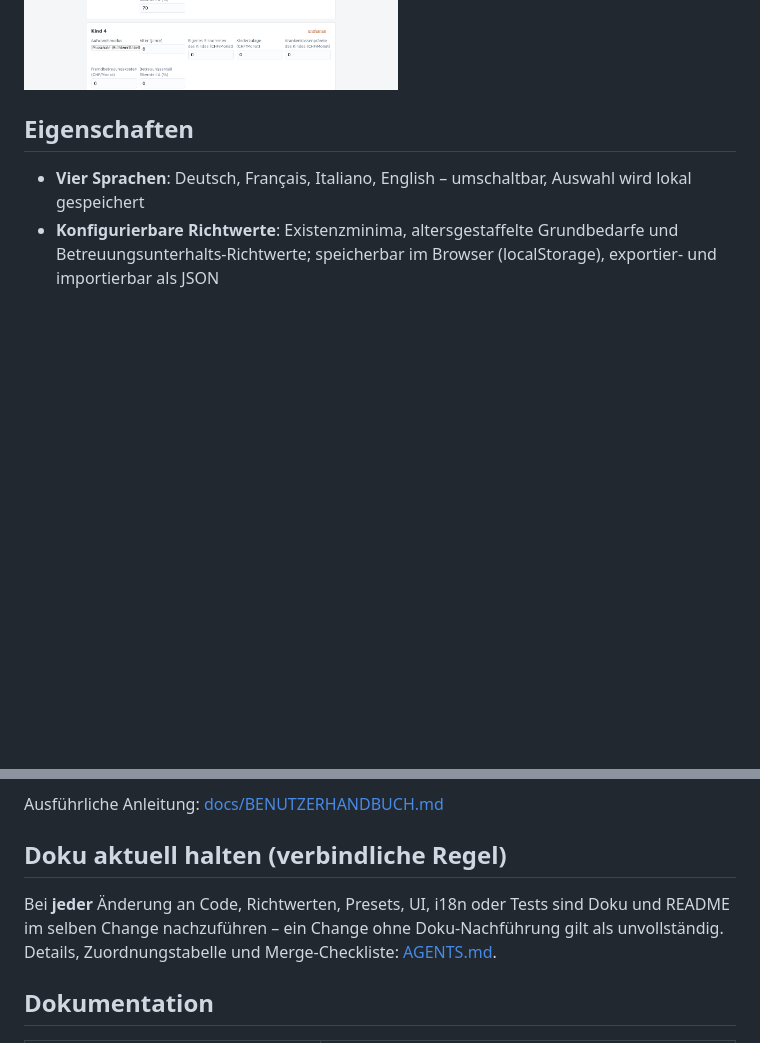
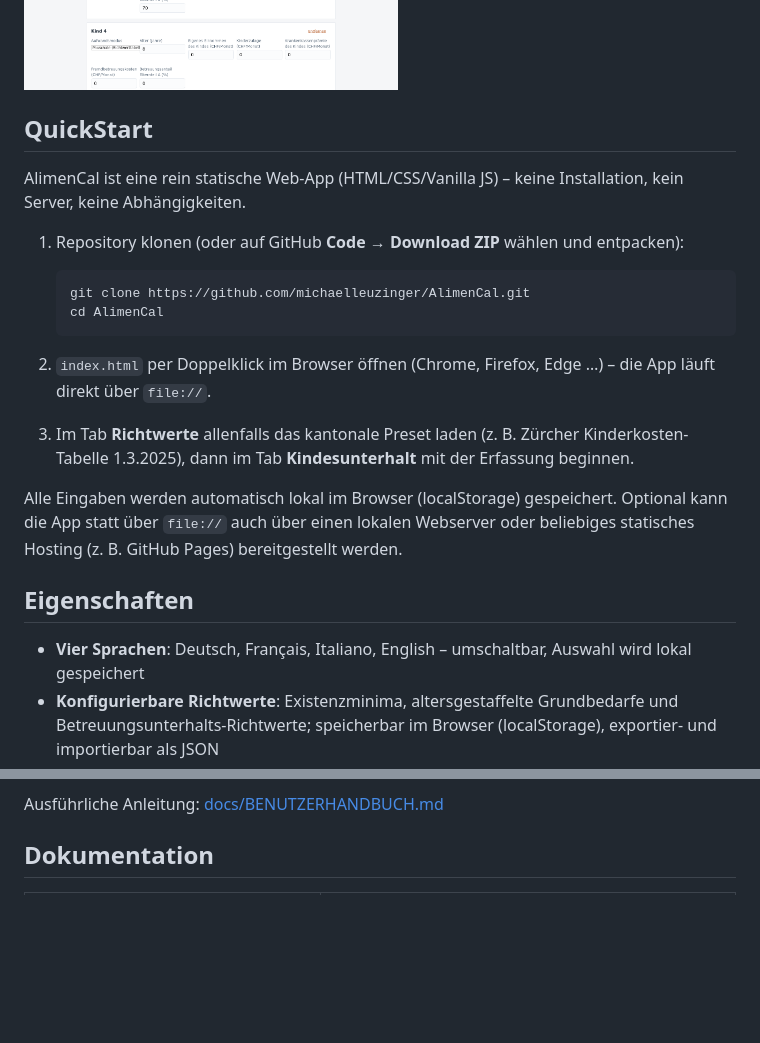
Before and after one commit to michaelleuzinger/AlimenCal, a Markdown page: README.md, 2 parts joined by grey strips. GitHub-like rendering; blank space fills up the shorter version.

Commit message:
README: QuickStart-Anleitung ergänzt, Doku-in-Sync-Abschnitt entfernt
Co-authored-by: michaelleuzinger <michaelleuzinger@users.noreply.github.com>

````diff
--- a/README.md
+++ b/README.md
@@ -15,6 +15,29 @@ Unterhaltsfragen bei Trennung und Scheidung in der Schweiz:
   eine Partei) – mit automatischem Ausgleich
 
 ![Kindesunterhalt (DE)](screenshots/01-kindesunterhalt-de.png)
+
+## QuickStart
+
+AlimenCal ist eine rein statische Web-App (HTML/CSS/Vanilla JS) – keine
+Installation, kein Server, keine Abhängigkeiten.
+
+1. Repository klonen (oder auf GitHub **Code → Download ZIP** wählen und entpacken):
+
+   ```bash
+   git clone https://github.com/michaelleuzinger/AlimenCal.git
+   cd AlimenCal
+   ```
+
+2. `index.html` per Doppelklick im Browser öffnen (Chrome, Firefox, Edge …) –
+   die App läuft direkt über `file://`.
+
+3. Im Tab **Richtwerte** allenfalls das kantonale Preset laden (z. B. Zürcher
+   Kinderkosten-Tabelle 1.3.2025), dann im Tab **Kindesunterhalt** mit der
+   Erfassung beginnen.
+
+Alle Eingaben werden automatisch lokal im Browser (localStorage) gespeichert.
+Optional kann die App statt über `file://` auch über einen lokalen Webserver
+oder beliebiges statisches Hosting (z. B. GitHub Pages) bereitgestellt werden.
 
 ## Eigenschaften
 
@@ -64,13 +87,6 @@ Unterhaltsfragen bei Trennung und Scheidung in der Schweiz:
    anderen Partei importieren (Merge).
 
 Ausführliche Anleitung: [docs/BENUTZERHANDBUCH.md](docs/BENUTZERHANDBUCH.md)
-
-## Doku aktuell halten (verbindliche Regel)
-
-Bei **jeder** Änderung an Code, Richtwerten, Presets, UI, i18n oder Tests sind
-Doku und README im selben Change nachzuführen – ein Change ohne Doku-Nachführung
-gilt als unvollständig. Details, Zuordnungstabelle und Merge-Checkliste:
-[AGENTS.md](AGENTS.md).
 
 ## Dokumentation
 
````
